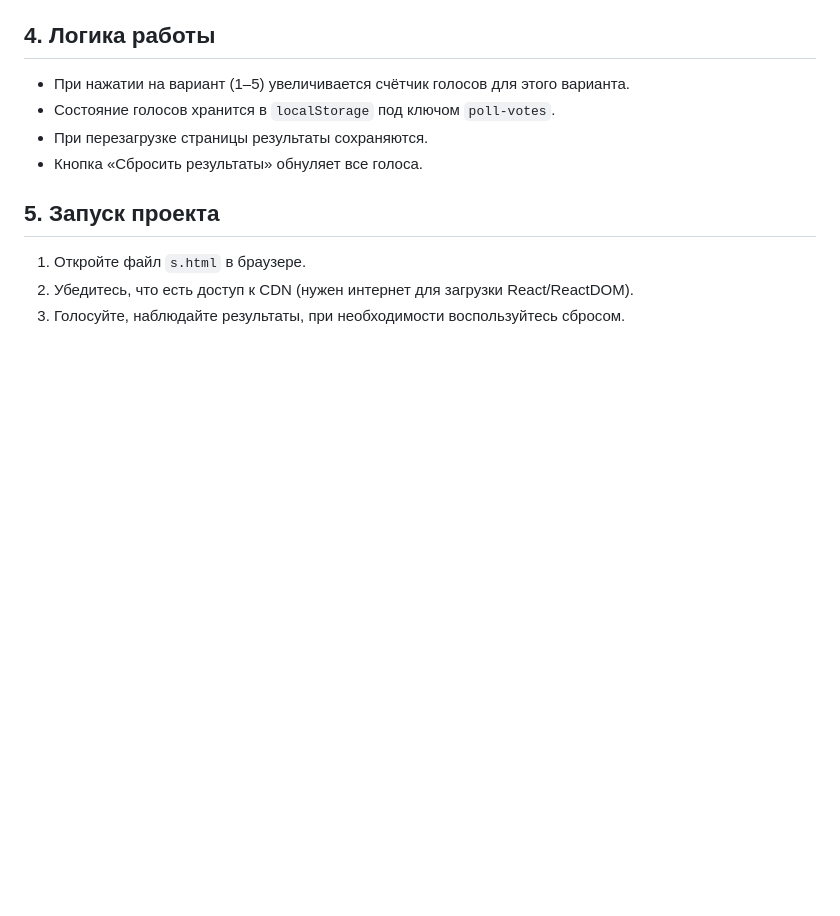
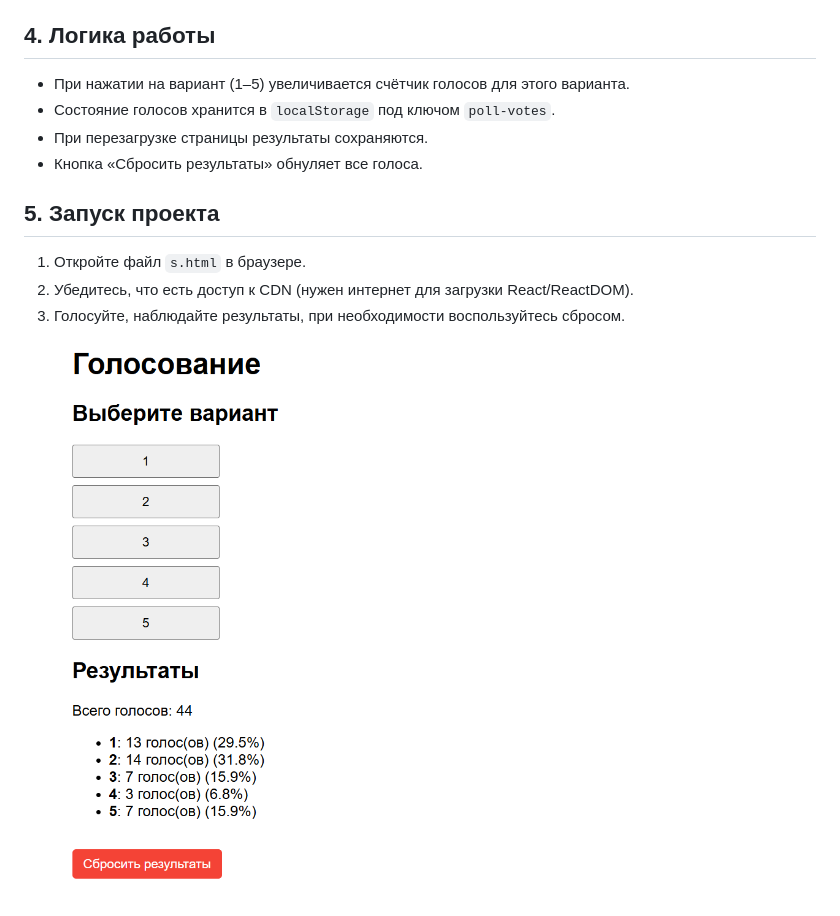
Before and after one commit to GreenTeaNessie/TIP, a Markdown page: readme.md, the part around the change. Drawn GitHub-style; pictures changed too: image.png (added); blank space fills up the shorter version.

Commit message:
png

```diff
--- a/readme.md
+++ b/readme.md
@@ -32,3 +32,4 @@
 1. Откройте файл `s.html` в браузере.
 2. Убедитесь, что есть доступ к CDN (нужен интернет для загрузки React/ReactDOM).
 3. Голосуйте, наблюдайте результаты, при необходимости воспользуйтесь сбросом.
+![alt text](image.png)
```
